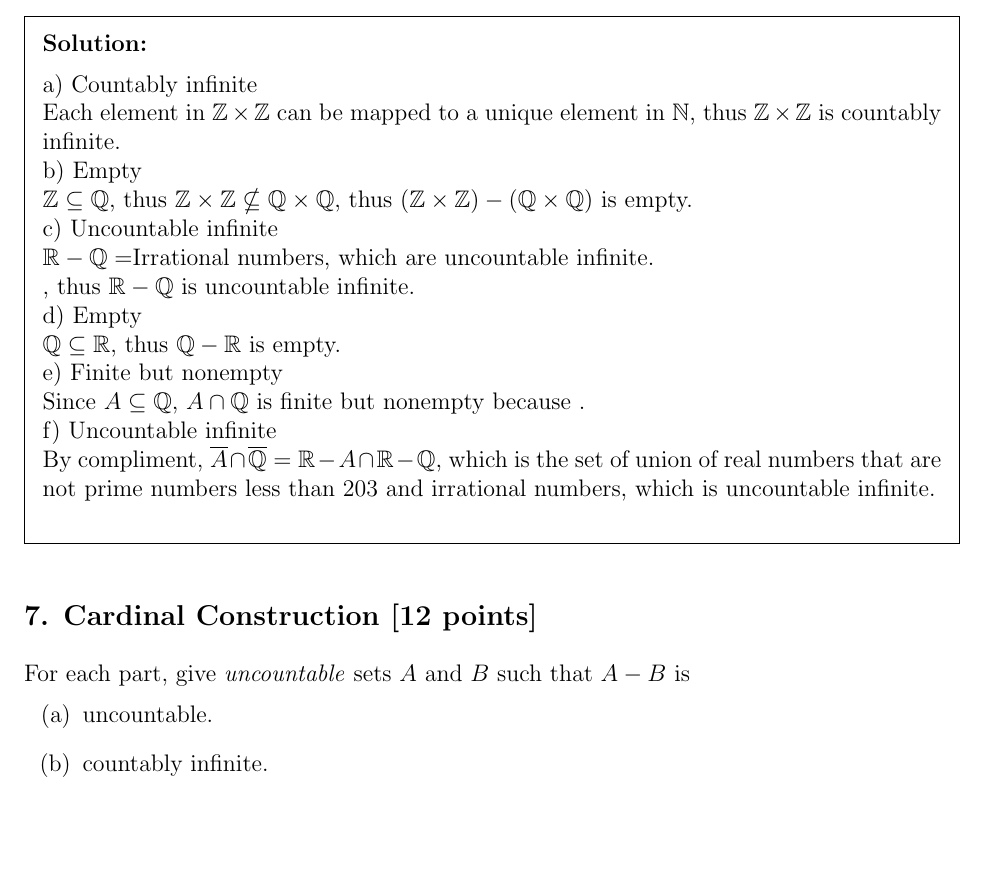
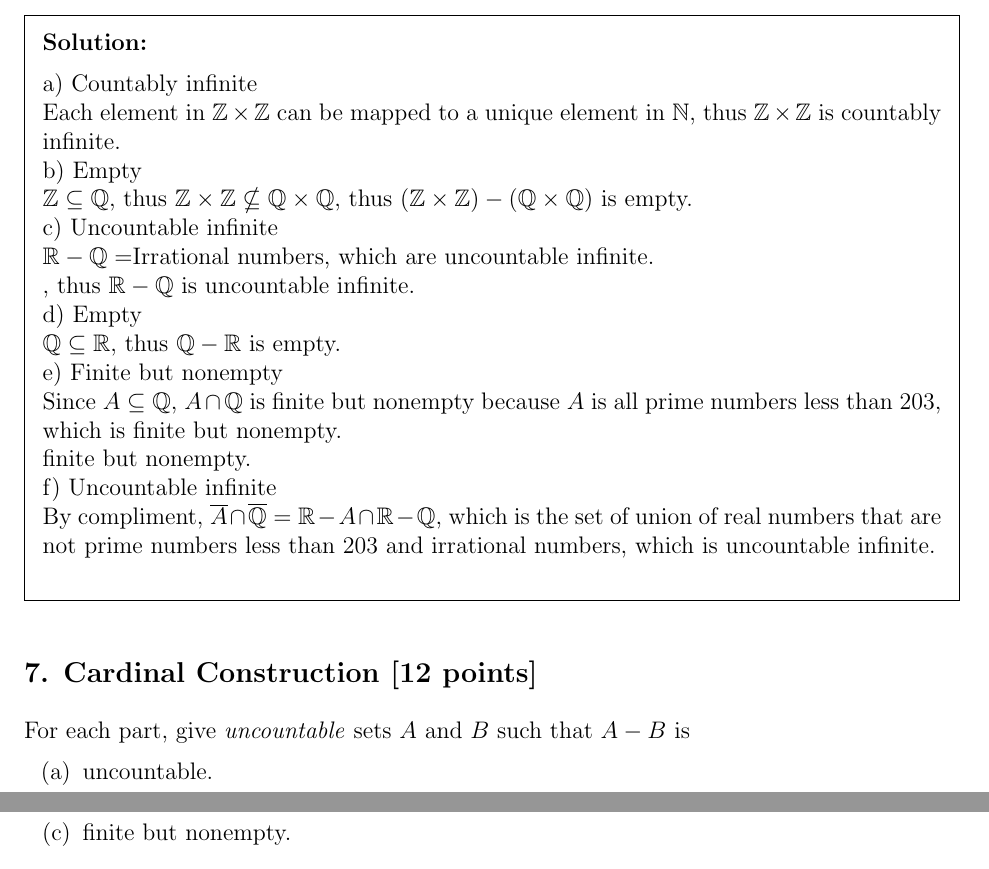
Before and after one commit to PIPIPIG233666/eecs203, a LaTeX problem sheet (hw/hw7/Homework 7.tex): part of page 6 of 7 before the commit and two parts of pages 6 and 7 of 7 after it, the two joined at a grey line, cut so that both start at the same text, the shorter picture padded with empty space. Compiled offline with pdfLaTeX.

Commit message:
derp
Signed-off-by: pppig236 <priv@pppig236.com>

```diff
--- a/hw/hw7/Homework 7.tex
+++ b/hw/hw7/Homework 7.tex
@@ -281,7 +281,8 @@ Let $A$ be the set of prime numbers less than $203$. The universe of discourse i
 	c) Uncountable infinite\\ $\mathbb{R} - \mathbb{Q} =$Irrational numbers, which are uncountable infinite.\\
 	, thus $\mathbb{R} - \mathbb{Q}$ is uncountable infinite.\\
 	d) Empty\\ $\mathbb{Q} \subseteq \mathbb{R}$, thus $\mathbb{Q} - \mathbb{R}$ is empty.\\
-	e) Finite but nonempty\\ Since $A \subseteq \mathbb{Q}$, $A \cap \mathbb{Q}$ is finite but nonempty because .\\
+	e) Finite but nonempty\\ Since $A \subseteq \mathbb{Q}$, $A \cap \mathbb{Q}$ is finite but nonempty because $A$ is all prime numbers less than 203, which is finite but nonempty.\\
+	finite but nonempty.\\
 	f) Uncountable infinite\\ By compliment, $\overline{A} \cap \overline{\mathbb{Q}} = \mathbb{R} - A \cap \mathbb{R} - \mathbb{Q}$, which is the set of union of real numbers that are not prime numbers less than 203 and irrational numbers, which is uncountable infinite.\\
 \end{solution}
 
```
Also changed, not shown: hw/hw7/Homework 7.pdf.
